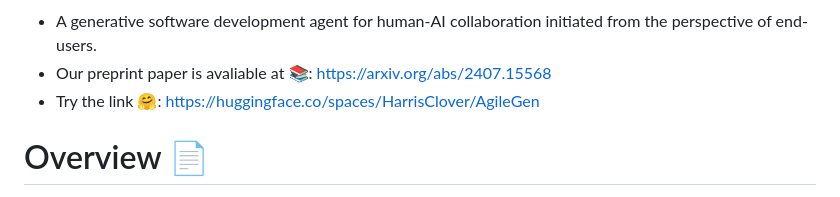
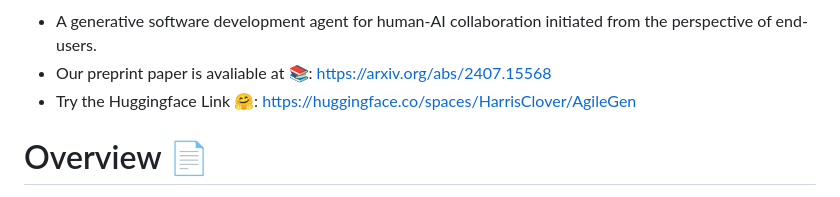
Before and after one commit to HarrisClover/AgileGen, a Markdown page: README.md, the part around the change. Drawn GitHub-style.

```diff
--- a/README.md
+++ b/README.md
@@ -7,7 +7,7 @@
 
 - A generative software development agent for human-AI collaboration initiated from the perspective of end-users.
 - Our preprint paper is avaliable at 📚: https://arxiv.org/abs/2407.15568
-- Try the link 🤗: https://huggingface.co/spaces/HarrisClover/AgileGen
+- Try the Huggingface Link 🤗: https://huggingface.co/spaces/HarrisClover/AgileGen
 # Overview 📄
 
 ![框架图_01](https://github.com/HarrisClover/AgileGen/assets/33628813/e41c642e-50bb-43a9-860c-9203aae0bc46)
```
